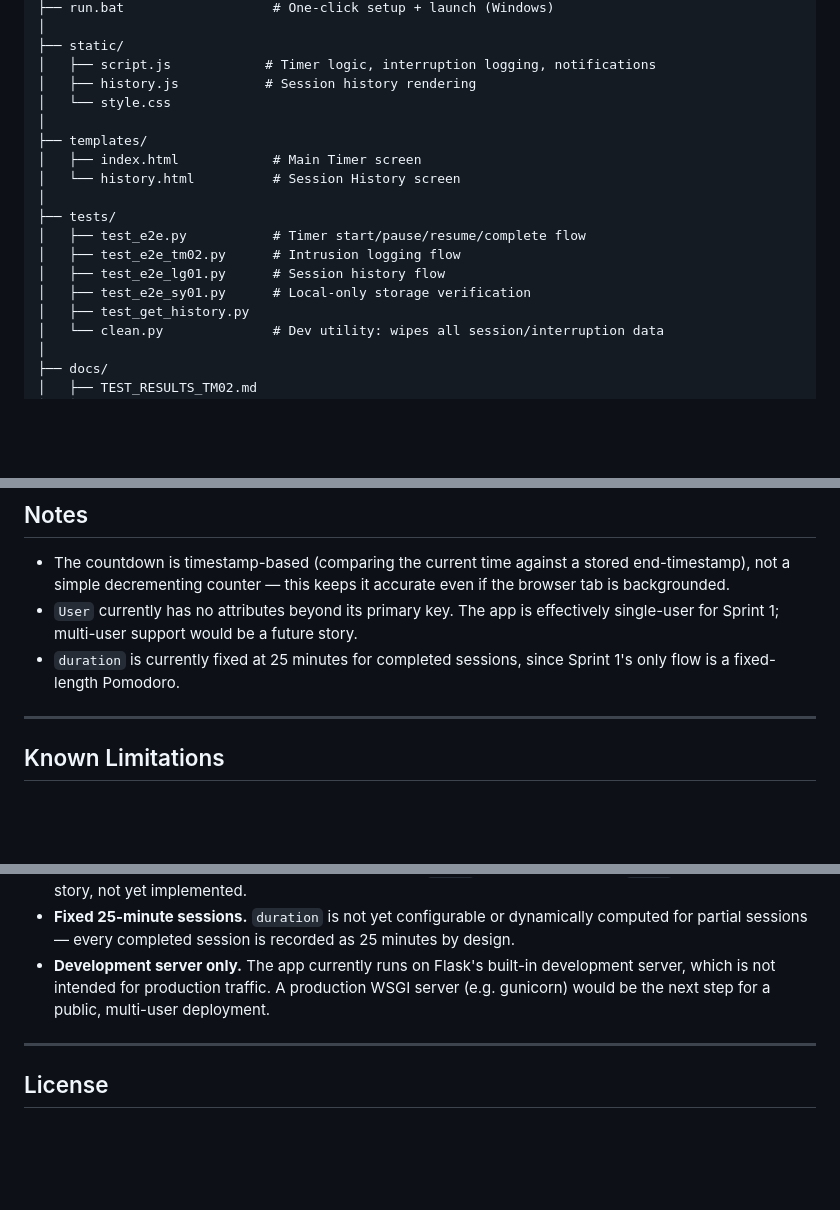
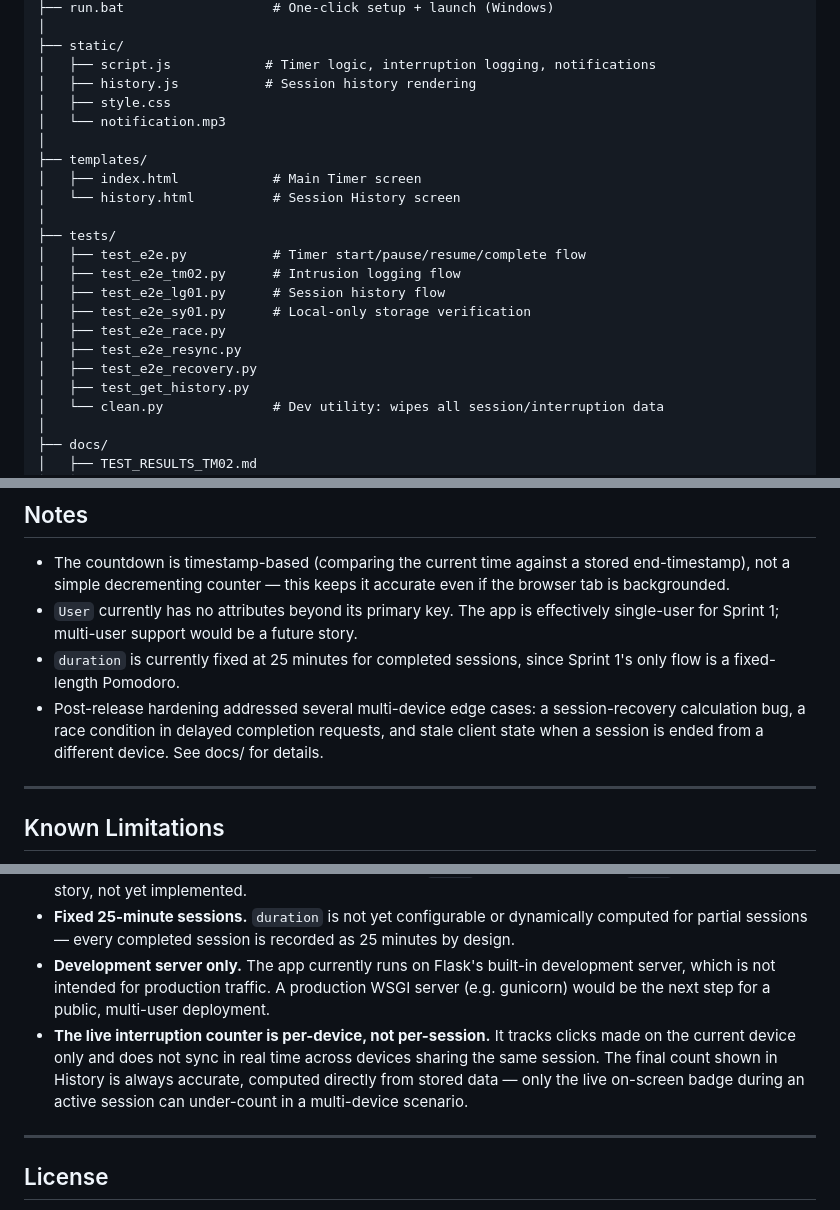
Before and after one commit to k-ara-11-9/resilient-focus-timer, a Markdown page: README.md, 3 parts joined by grey strips. GitHub-like rendering; blank space fills up the shorter version.

Commit message:
docs: Update README and add TEST_RESULTS_BUGFIXES.md for v1.0.1

```diff
--- a/README.md
+++ b/README.md
@@ -20,7 +20,8 @@ resilient-focus-timer/
 ├── static/
 │   ├── script.js            # Timer logic, interruption logging, notifications
 │   ├── history.js           # Session history rendering
-│   └── style.css
+│   ├── style.css
+│   └── notification.mp3
 │
 ├── templates/
 │   ├── index.html            # Main Timer screen
@@ -31,6 +32,9 @@ resilient-focus-timer/
 │   ├── test_e2e_tm02.py      # Intrusion logging flow
 │   ├── test_e2e_lg01.py      # Session history flow
 │   ├── test_e2e_sy01.py      # Local-only storage verification
+│   ├── test_e2e_race.py
+│   ├── test_e2e_resync.py
+│   ├── test_e2e_recovery.py
 │   ├── test_get_history.py
 │   └── clean.py              # Dev utility: wipes all session/interruption data
 │
@@ -128,6 +132,7 @@ python tests/test_e2e.py
 - The countdown is timestamp-based (comparing the current time against a stored end-timestamp), not a simple decrementing counter — this keeps it accurate even if the browser tab is backgrounded.
 - `User` currently has no attributes beyond its primary key. The app is effectively single-user for Sprint 1; multi-user support would be a future story.
 - `duration` is currently fixed at 25 minutes for completed sessions, since Sprint 1's only flow is a fixed-length Pomodoro.
+- Post-release hardening addressed several multi-device edge cases: a session-recovery calculation bug, a race condition in delayed completion requests, and stale client state when a session is ended from a different device. See docs/ for details.
 
 ---
 
@@ -139,6 +144,7 @@ This release covers Sprint 1's Must-have stories only. The following are deliber
 - **No cloud sync.** Data is stored locally in SQLite only (`SY-01`). Multi-device sync (`SY-02`) is a planned future story, not yet implemented.
 - **Fixed 25-minute sessions.** `duration` is not yet configurable or dynamically computed for partial sessions — every completed session is recorded as 25 minutes by design.
 - **Development server only.** The app currently runs on Flask's built-in development server, which is not intended for production traffic. A production WSGI server (e.g. gunicorn) would be the next step for a public, multi-user deployment.
+- **The live interruption counter is per-device, not per-session.** It tracks clicks made on the current device only and does not sync in real time across devices sharing the same session. The final count shown in History is always accurate, computed directly from stored data — only the live on-screen badge during an active session can under-count in a multi-device scenario.
 
 ---
 
```
Also changed, not shown: docs/TEST_RESULTS_BUGFIXES.md (added, +7 -0 lines).
